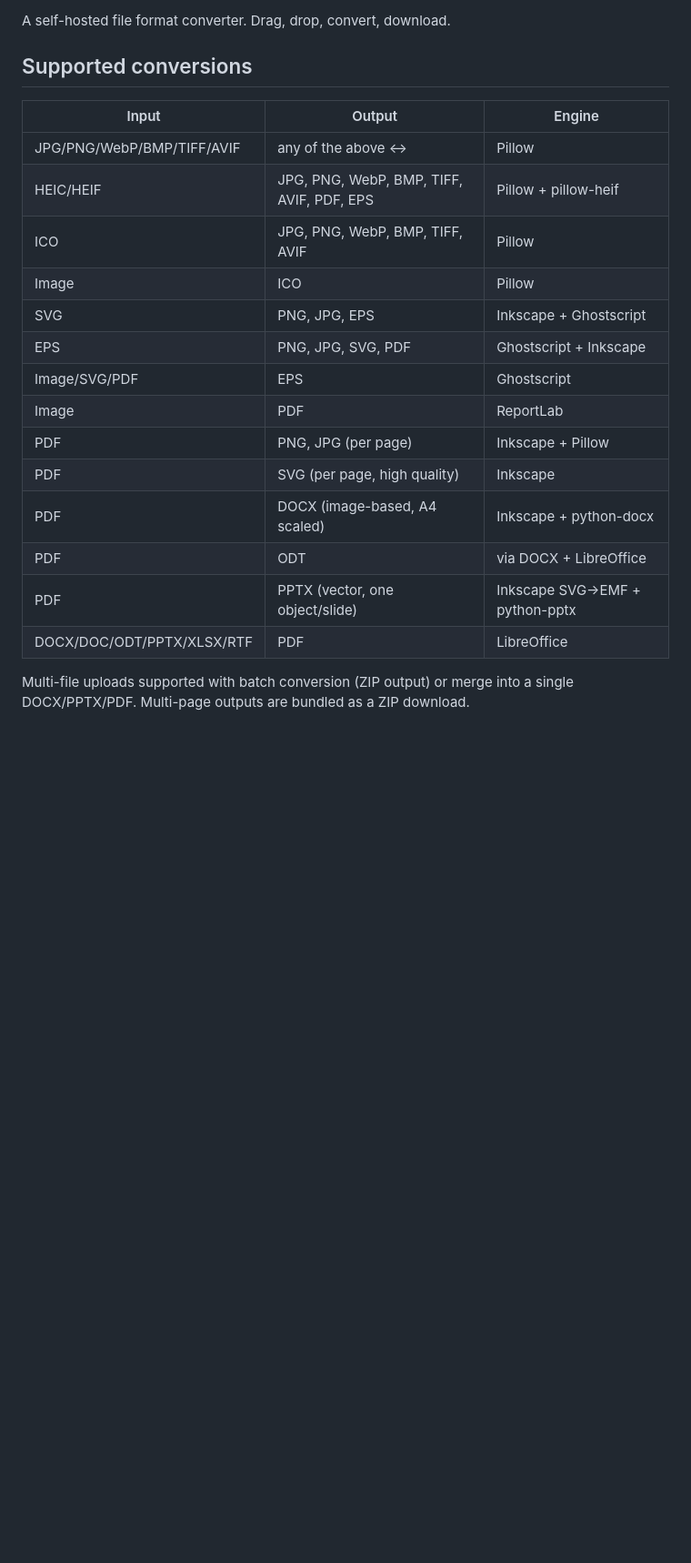
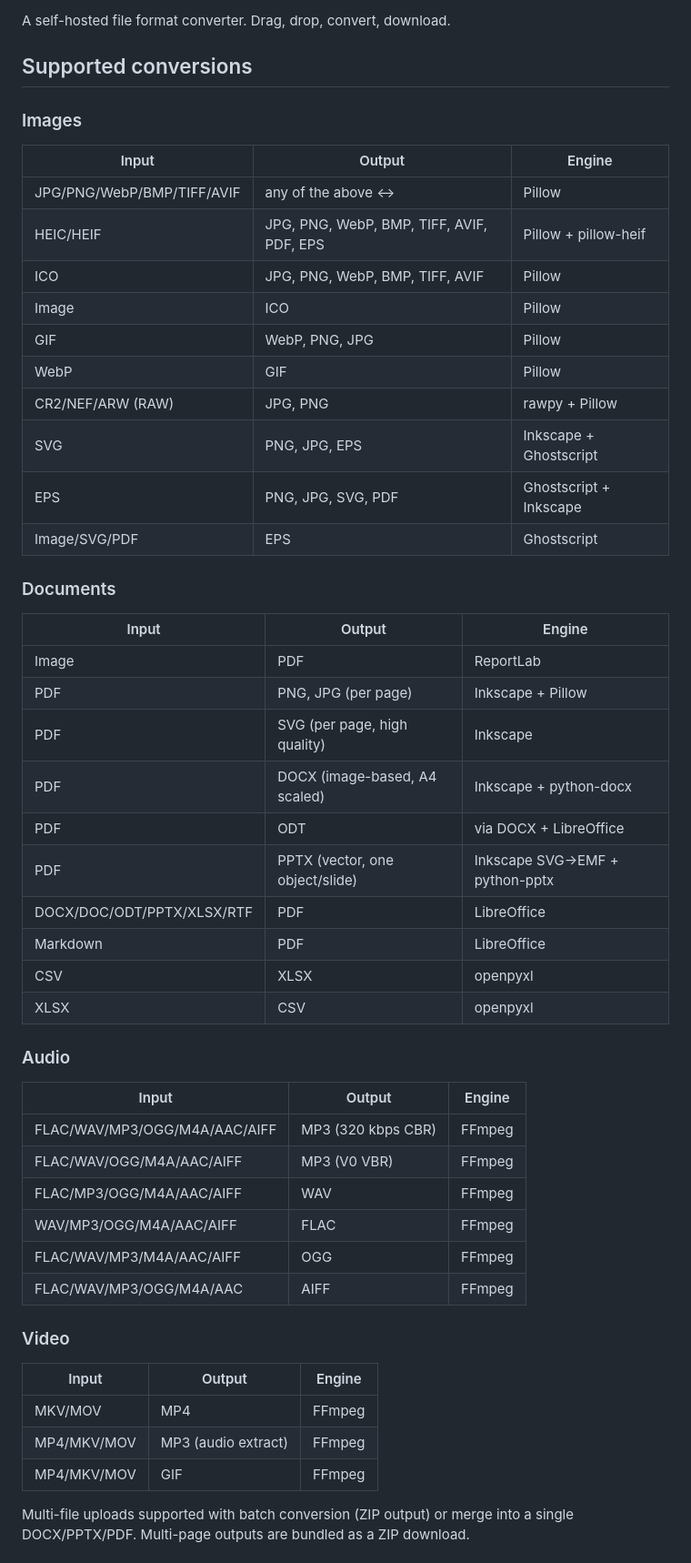
Before and after one commit to eriklysoe/converter, a Markdown page: README.md, the part around one of its changes. Shown at 91% size. Rendered like a GitHub page; blank space fills up the shorter version.

Commit message:
Update README with audio, video, document, and image conversion support
Co-Authored-By: Claude Sonnet 4.6 <noreply@anthropic.com>

```diff
--- a/README.md
+++ b/README.md
@@ -7,15 +7,25 @@ A self-hosted file format converter. Drag, drop, convert, download.
 
 ## Supported conversions
 
+### Images
+
 | Input        | Output                        | Engine          |
 |--------------|-------------------------------|-----------------|
 | JPG/PNG/WebP/BMP/TIFF/AVIF | any of the above ↔ | Pillow          |
 | HEIC/HEIF    | JPG, PNG, WebP, BMP, TIFF, AVIF, PDF, EPS | Pillow + pillow-heif |
 | ICO          | JPG, PNG, WebP, BMP, TIFF, AVIF | Pillow          |
 | Image        | ICO                           | Pillow          |
+| GIF          | WebP, PNG, JPG                | Pillow          |
+| WebP         | GIF                           | Pillow          |
+| CR2/NEF/ARW (RAW) | JPG, PNG                 | rawpy + Pillow  |
 | SVG          | PNG, JPG, EPS                 | Inkscape + Ghostscript |
 | EPS          | PNG, JPG, SVG, PDF            | Ghostscript + Inkscape |
 | Image/SVG/PDF | EPS                          | Ghostscript     |
+
+### Documents
+
+| Input        | Output                        | Engine          |
+|--------------|-------------------------------|-----------------|
 | Image        | PDF                           | ReportLab       |
 | PDF          | PNG, JPG (per page)           | Inkscape + Pillow |
 | PDF          | SVG (per page, high quality)  | Inkscape        |
@@ -23,6 +33,28 @@ A self-hosted file format converter. Drag, drop, convert, download.
 | PDF          | ODT                           | via DOCX + LibreOffice |
 | PDF          | PPTX (vector, one object/slide) | Inkscape SVG→EMF + python-pptx |
 | DOCX/DOC/ODT/PPTX/XLSX/RTF | PDF             | LibreOffice     |
+| Markdown     | PDF                           | LibreOffice     |
+| CSV          | XLSX                          | openpyxl        |
+| XLSX         | CSV                           | openpyxl        |
+
+### Audio
+
+| Input        | Output                        | Engine          |
+|--------------|-------------------------------|-----------------|
+| FLAC/WAV/MP3/OGG/M4A/AAC/AIFF | MP3 (320 kbps CBR) | FFmpeg |
+| FLAC/WAV/OGG/M4A/AAC/AIFF | MP3 (V0 VBR)        | FFmpeg          |
+| FLAC/MP3/OGG/M4A/AAC/AIFF | WAV                  | FFmpeg          |
+| WAV/MP3/OGG/M4A/AAC/AIFF  | FLAC                 | FFmpeg          |
+| FLAC/WAV/MP3/M4A/AAC/AIFF | OGG                  | FFmpeg          |
+| FLAC/WAV/MP3/OGG/M4A/AAC  | AIFF                 | FFmpeg          |
+
+### Video
+
+| Input        | Output                        | Engine          |
+|--------------|-------------------------------|-----------------|
+| MKV/MOV      | MP4                           | FFmpeg          |
+| MP4/MKV/MOV  | MP3 (audio extract)           | FFmpeg          |
+| MP4/MKV/MOV  | GIF                           | FFmpeg          |
 
 Multi-file uploads supported with batch conversion (ZIP output) or merge into a single DOCX/PPTX/PDF. Multi-page outputs are bundled as a ZIP download.
 
```
Also changed, not shown: other parts of README.md (+3 -1 lines).
